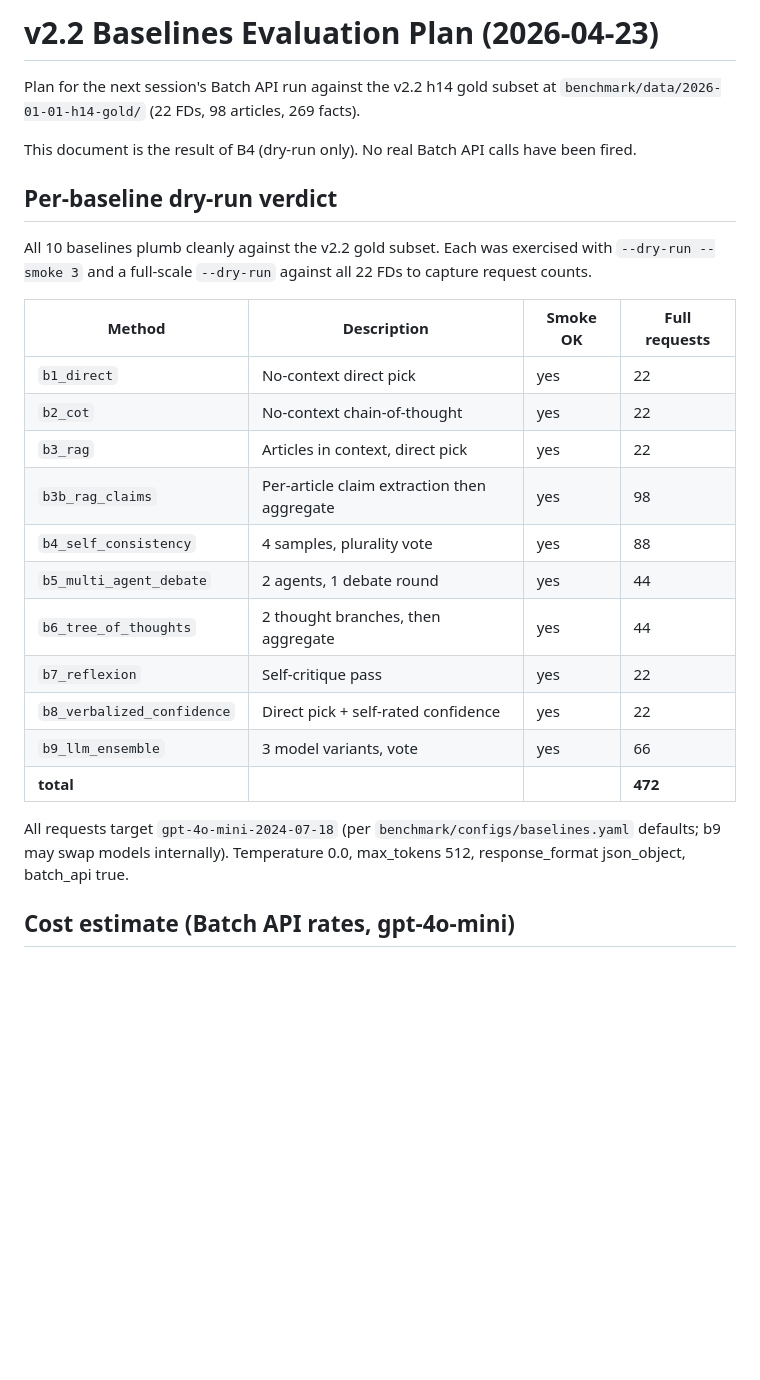
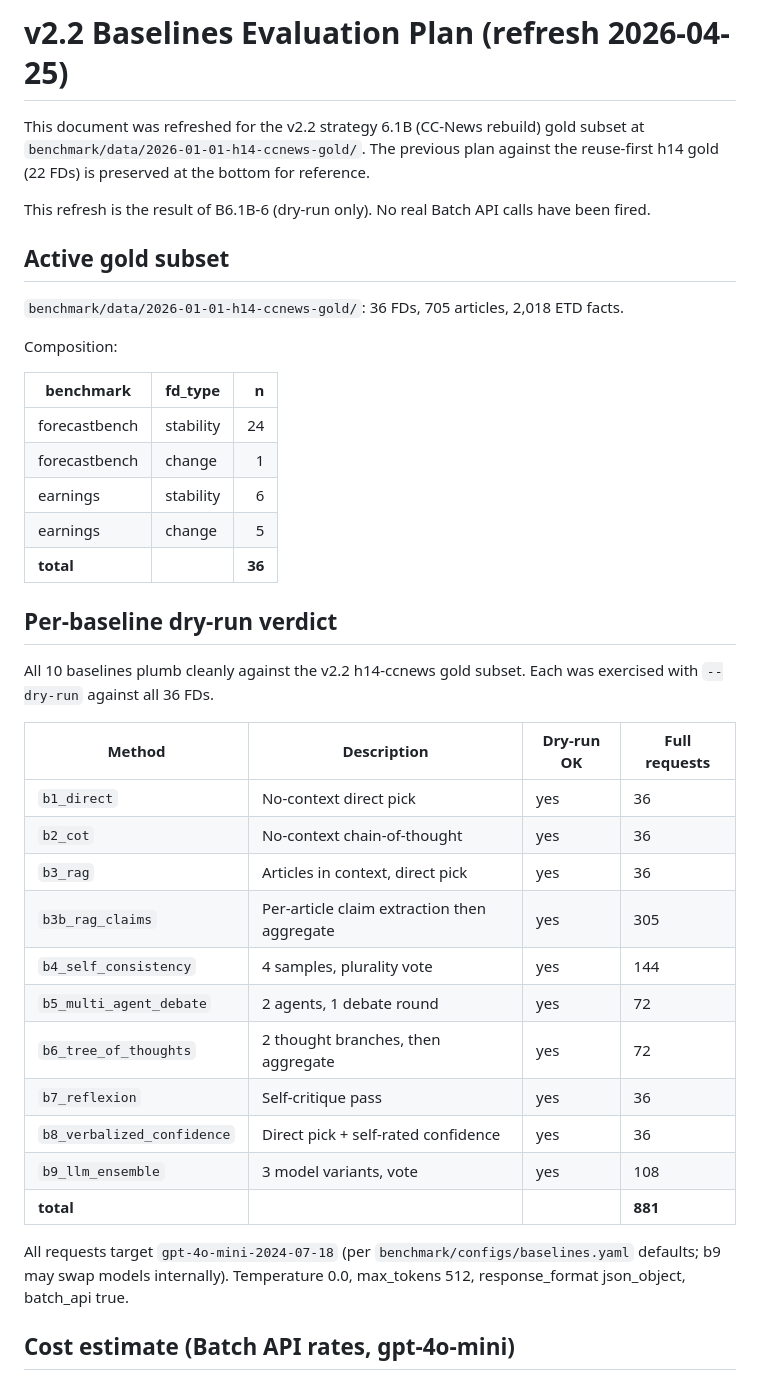
Before and after one commit to ApartsinProjects/EMR-ACH, a Markdown page: docs/V2_2_EVAL_PLAN.md, the part around one of its changes. Drawn GitHub-style; blank space fills up the shorter version.

```diff
--- a/docs/V2_2_EVAL_PLAN.md
+++ b/docs/V2_2_EVAL_PLAN.md
@@ -1,32 +1,51 @@
-# v2.2 Baselines Evaluation Plan (2026-04-23)
+# v2.2 Baselines Evaluation Plan (refresh 2026-04-25)
 
-Plan for the next session's Batch API run against the v2.2 h14 gold subset
-at `benchmark/data/2026-01-01-h14-gold/` (22 FDs, 98 articles, 269 facts).
+This document was refreshed for the v2.2 strategy 6.1B (CC-News rebuild)
+gold subset at `benchmark/data/2026-01-01-h14-ccnews-gold/`. The previous
+plan against the reuse-first h14 gold (22 FDs) is preserved at the bottom
+for reference.
 
-This document is the result of B4 (dry-run only). No real Batch API calls
-have been fired.
+This refresh is the result of B6.1B-6 (dry-run only). No real Batch
+API calls have been fired.
+
+## Active gold subset
+
+`benchmark/data/2026-01-01-h14-ccnews-gold/`: 36 FDs, 705 articles,
+2,018 ETD facts.
+
+Composition:
+
+| benchmark | fd_type | n |
+| --- | --- | ---: |
+| forecastbench | stability | 24 |
+| forecastbench | change | 1 |
+| earnings | stability | 6 |
+| earnings | change | 5 |
+| **total** | | **36** |
 
 ## Per-baseline dry-run verdict
 
-All 10 baselines plumb cleanly against the v2.2 gold subset. Each was
-exercised with `--dry-run --smoke 3` and a full-scale `--dry-run` against
-all 22 FDs to capture request counts.
+All 10 baselines plumb cleanly against the v2.2 h14-ccnews gold subset.
+Each was exercised with `--dry-run` against all 36 FDs.
 
-| Method                     | Description                                  | Smoke OK | Full requests |
-|----------------------------|----------------------------------------------|----------|---------------|
-| `b1_direct`                | No-context direct pick                       | yes      | 22            |
-| `b2_cot`                   | No-context chain-of-thought                  | yes      | 22            |
-| `b3_rag`                   | Articles in context, direct pick             | yes      | 22            |
-| `b3b_rag_claims`           | Per-article claim extraction then aggregate  | yes      | 98            |
-| `b4_self_consistency`      | 4 samples, plurality vote                    | yes      | 88            |
-| `b5_multi_agent_debate`    | 2 agents, 1 debate round                     | yes      | 44            |
-| `b6_tree_of_thoughts`      | 2 thought branches, then aggregate           | yes      | 44            |
-| `b7_reflexion`             | Self-critique pass                           | yes      | 22            |
-| `b8_verbalized_confidence` | Direct pick + self-rated confidence          | yes      | 22            |
-| `b9_llm_ensemble`          | 3 model variants, vote                       | yes      | 66            |
-| **total**                  |                                              |          | **472**       |
+| Method                     | Description                                  | Dry-run OK | Full requests |
+|----------------------------|----------------------------------------------|------------|---------------|
+| `b1_direct`                | No-context direct pick                       | yes        | 36            |
+| `b2_cot`                   | No-context chain-of-thought                  | yes        | 36            |
+| `b3_rag`                   | Articles in context, direct pick             | yes        | 36            |
+| `b3b_rag_claims`           | Per-article claim extraction then aggregate  | yes        | 305           |
+| `b4_self_consistency`      | 4 samples, plurality vote                    | yes        | 144           |
+| `b5_multi_agent_debate`    | 2 agents, 1 debate round                     | yes        | 72            |
+| `b6_tree_of_thoughts`      | 2 thought branches, then aggregate           | yes        | 72            |
+| `b7_reflexion`             | Self-critique pass                           | yes        | 36            |
+| `b8_verbalized_confidence` | Direct pick + self-rated confidence          | yes        | 36            |
+| `b9_llm_ensemble`          | 3 model variants, vote                       | yes        | 108           |
+| **total**                  |                                              |            | **881**       |
 
-All requests target `gpt-4o-mini-2024-07-18` (per `benchmark/configs/baselines.yaml` defaults; b9 may swap models internally). Temperature 0.0, max_tokens 512, response_format json_object, batch_api true.
+All requests target `gpt-4o-mini-2024-07-18` (per
+`benchmark/configs/baselines.yaml` defaults; b9 may swap models
+internally). Temperature 0.0, max_tokens 512, response_format
+json_object, batch_api true.
 
 ## Cost estimate (Batch API rates, gpt-4o-mini)
 
```
Also changed, not shown: other parts of docs/V2_2_EVAL_PLAN.md (+73 -44 lines).
